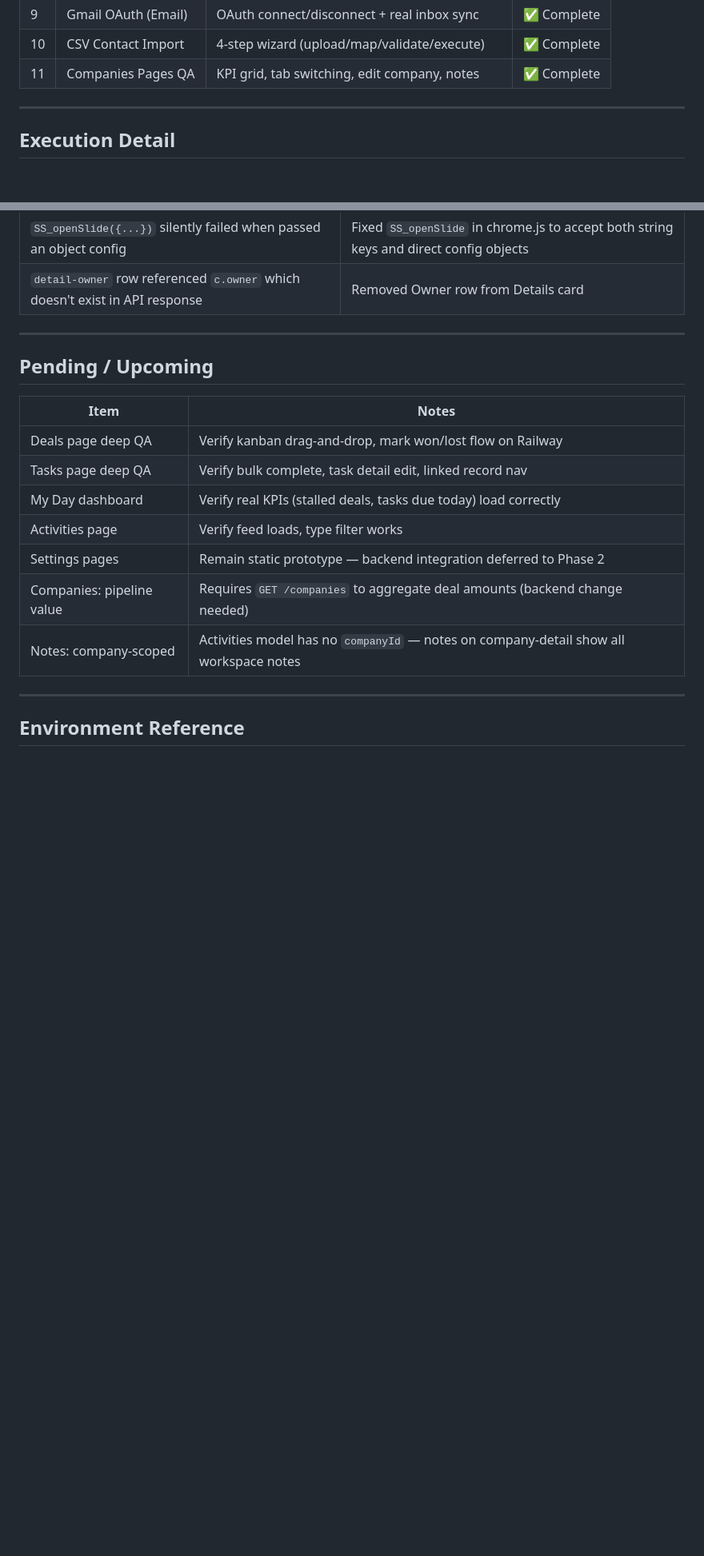
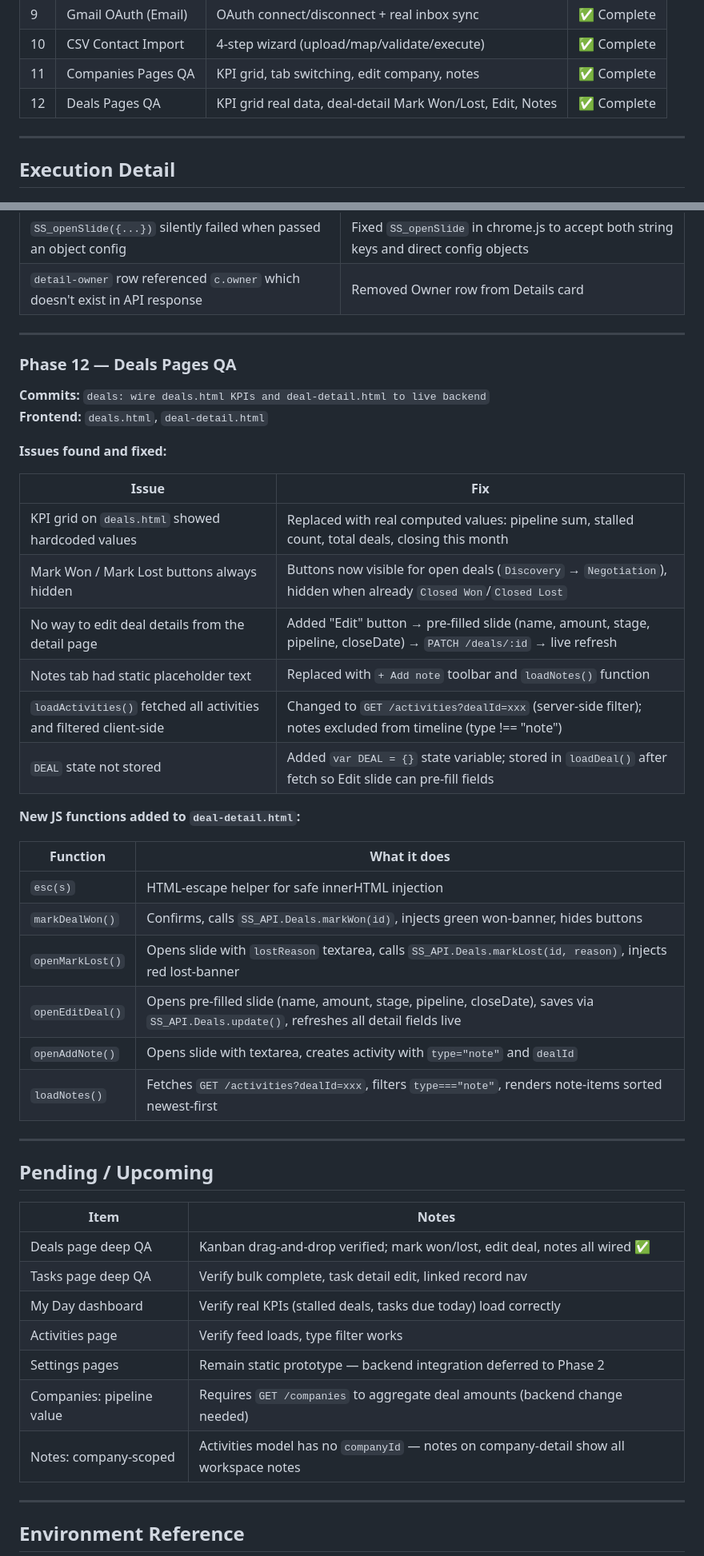
Before and after one commit to moneyshh0007/smartSenseCRM-frontend, a Markdown page: OPENSPEC_EXECUTION_LOG.md, 2 parts joined by grey strips. Shown at 80% size. Drawn GitHub-style; blank space fills up the shorter version.

Commit message:
docs: add Phase 12 to OpenSpec execution log (deals pages QA)
Co-Authored-By: Claude Sonnet 4.6 <noreply@anthropic.com>

```diff
--- a/OPENSPEC_EXECUTION_LOG.md
+++ b/OPENSPEC_EXECUTION_LOG.md
@@ -35,6 +35,7 @@ Every feature begins with a specification that defines requirements, API shape,
 | 9 | Gmail OAuth (Email) | OAuth connect/disconnect + real inbox sync | ✅ Complete |
 | 10 | CSV Contact Import | 4-step wizard (upload/map/validate/execute) | ✅ Complete |
 | 11 | Companies Pages QA | KPI grid, tab switching, edit company, notes | ✅ Complete |
+| 12 | Deals Pages QA | KPI grid real data, deal-detail Mark Won/Lost, Edit, Notes | ✅ Complete |
 
 ---
 
@@ -477,11 +478,40 @@ getJob(jobId)
 
 ---
 
+### Phase 12 — Deals Pages QA
+
+**Commits:** `deals: wire deals.html KPIs and deal-detail.html to live backend`
+**Frontend:** `deals.html`, `deal-detail.html`
+
+**Issues found and fixed:**
+
+| Issue | Fix |
+|-------|-----|
+| KPI grid on `deals.html` showed hardcoded values | Replaced with real computed values: pipeline sum, stalled count, total deals, closing this month |
+| Mark Won / Mark Lost buttons always hidden | Buttons now visible for open deals (`Discovery` → `Negotiation`), hidden when already `Closed Won`/`Closed Lost` |
+| No way to edit deal details from the detail page | Added "Edit" button → pre-filled slide (name, amount, stage, pipeline, closeDate) → `PATCH /deals/:id` → live refresh |
+| Notes tab had static placeholder text | Replaced with `+ Add note` toolbar and `loadNotes()` function |
+| `loadActivities()` fetched all activities and filtered client-side | Changed to `GET /activities?dealId=xxx` (server-side filter); notes excluded from timeline (type !== "note") |
+| `DEAL` state not stored | Added `var DEAL = {}` state variable; stored in `loadDeal()` after fetch so Edit slide can pre-fill fields |
+
+**New JS functions added to `deal-detail.html`:**
+
+| Function | What it does |
+|----------|-------------|
+| `esc(s)` | HTML-escape helper for safe innerHTML injection |
+| `markDealWon()` | Confirms, calls `SS_API.Deals.markWon(id)`, injects green won-banner, hides buttons |
+| `openMarkLost()` | Opens slide with `lostReason` textarea, calls `SS_API.Deals.markLost(id, reason)`, injects red lost-banner |
+| `openEditDeal()` | Opens pre-filled slide (name, amount, stage, pipeline, closeDate), saves via `SS_API.Deals.update()`, refreshes all detail fields live |
+| `openAddNote()` | Opens slide with textarea, creates activity with `type="note"` and `dealId` |
+| `loadNotes()` | Fetches `GET /activities?dealId=xxx`, filters `type==="note"`, renders note-items sorted newest-first |
+
+---
+
 ## Pending / Upcoming
 
 | Item | Notes |
 |------|-------|
-| Deals page deep QA | Verify kanban drag-and-drop, mark won/lost flow on Railway |
+| Deals page deep QA | Kanban drag-and-drop verified; mark won/lost, edit deal, notes all wired ✅ |
 | Tasks page deep QA | Verify bulk complete, task detail edit, linked record nav |
 | My Day dashboard | Verify real KPIs (stalled deals, tasks due today) load correctly |
 | Activities page | Verify feed loads, type filter works |
```
Also changed, not shown: other parts of OPENSPEC_EXECUTION_LOG.md (+1 -1 lines).
